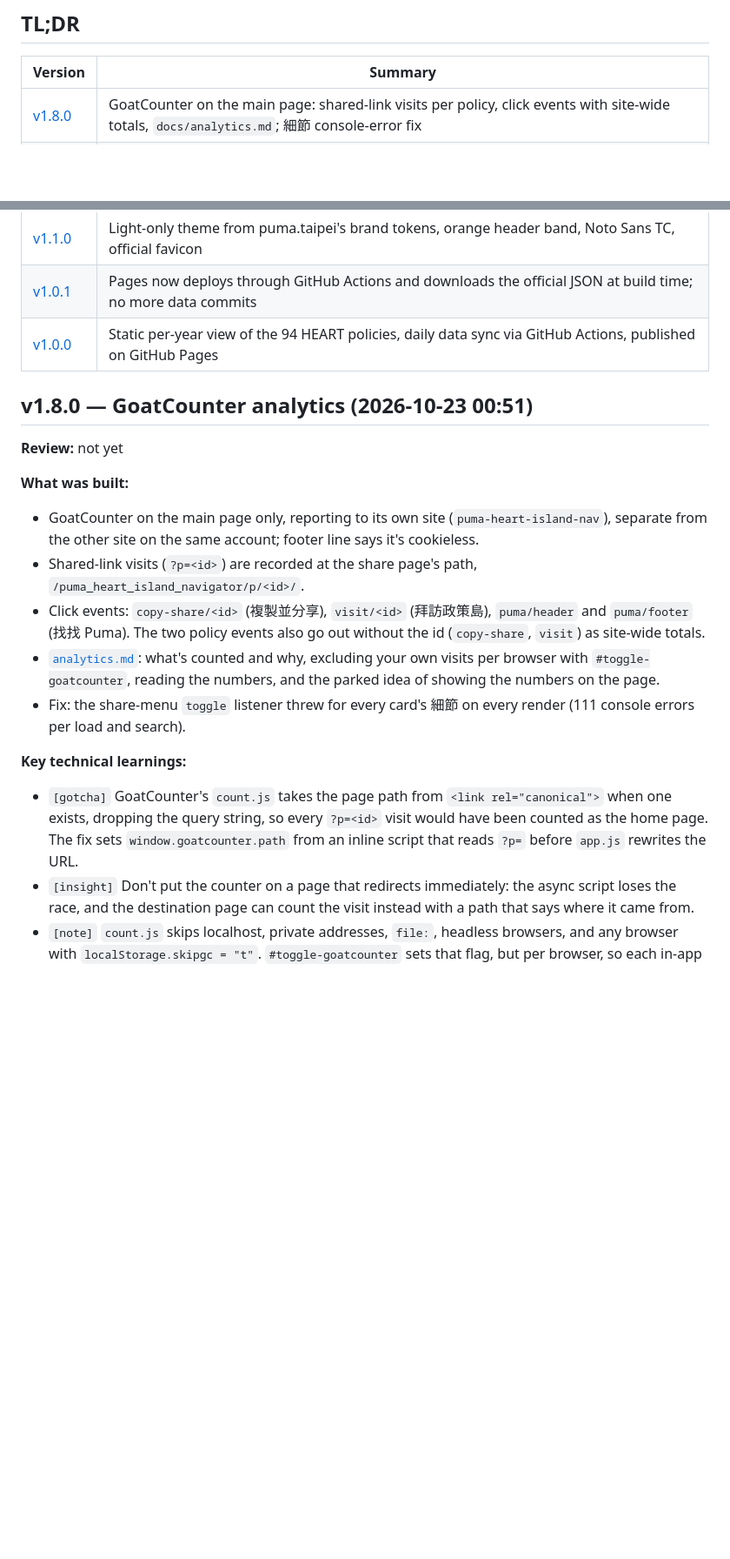
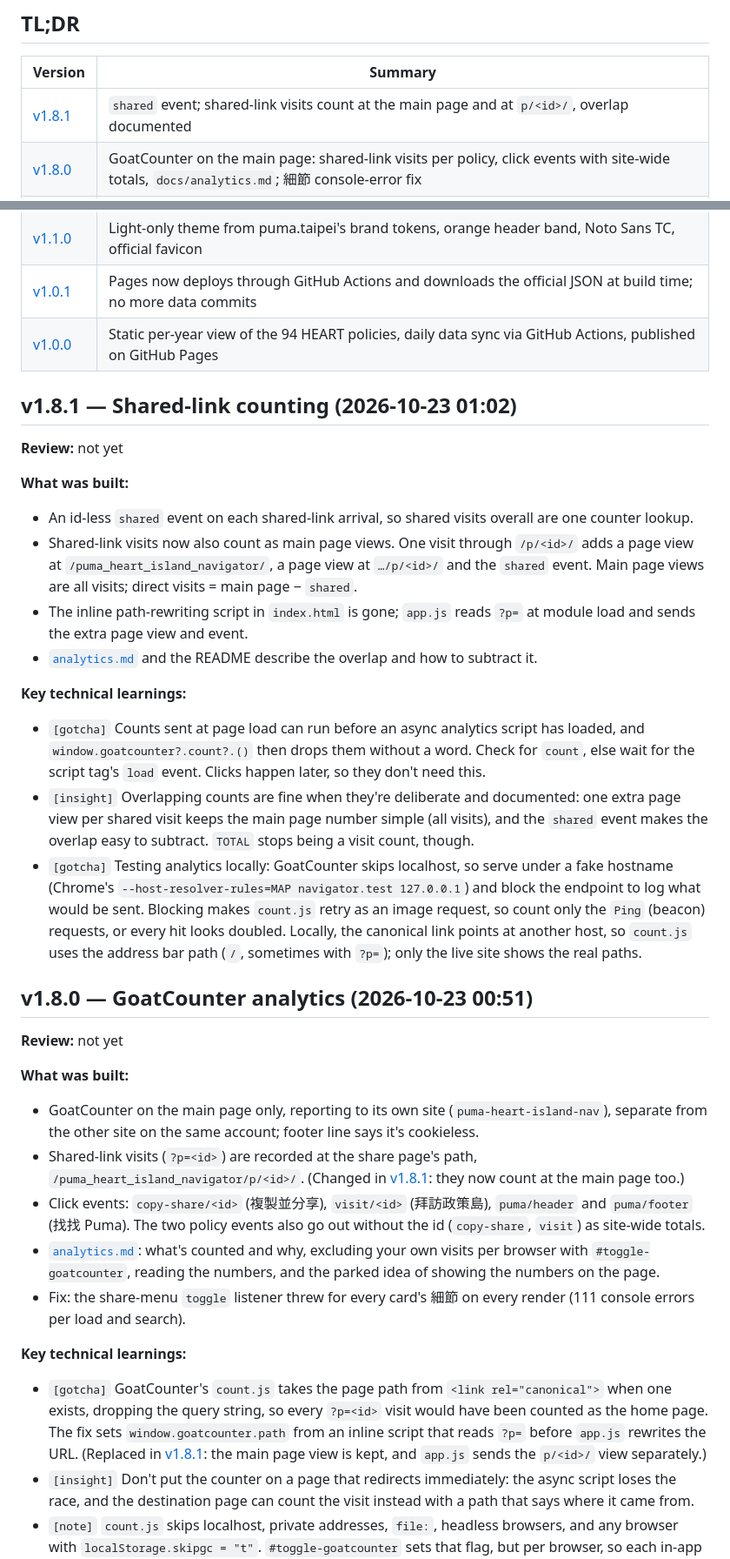
Before and after one commit to SansWord/puma_heart_island_navigator, a Markdown page: docs/devlog.md, 2 parts joined by grey strips. Shown at 87% size. Rendered like a GitHub page; blank space fills up the shorter version.

Commit message:
docs: devlog v1.8.1
Co-Authored-By: Claude Opus 5.5 <noreply@anthropic.com>

```diff
--- a/docs/devlog.md
+++ b/docs/devlog.md
@@ -14,6 +14,7 @@ Learnings from building the 沈伯洋 HEART 政策島 導覽器, newest first.
 
 | Version | Summary |
 |---------|---------|
+| [v1.8.1](#v181--shared-link-counting-2026-10-23-0102) | `shared` event; shared-link visits count at the main page and at `p/<id>/`, overlap documented |
 | [v1.8.0](#v180--goatcounter-analytics-2026-10-23-0051) | GoatCounter on the main page: shared-link visits per policy, click events with site-wide totals, `docs/analytics.md`; 細節 console-error fix |
 | [v1.7.0](#v170--share-links-and-preview-cards-2026-10-22-1029) | Per-policy share pages and preview images, 複製並分享 button, 找找 Puma, rename to 導覽器, manual data sync |
 | [v1.6.1](#v161--threads-screenshots-2026-10-22-0449) | Shorter 階段 subtitle; phone screenshots for sharing on Threads |
@@ -34,19 +35,34 @@ Learnings from building the 沈伯洋 HEART 政策島 導覽器, newest first.
 | [v1.0.1](#v101--build-time-data-fetch-2026-10-22-0400) | Pages now deploys through GitHub Actions and downloads the official JSON at build time; no more data commits |
 | [v1.0.0](#v100--initial-release-2026-10-22-0356) | Static per-year view of the 94 HEART policies, daily data sync via GitHub Actions, published on GitHub Pages |
 
+## v1.8.1 — Shared-link counting (2026-10-23 01:02)
+
+**Review:** not yet
+
+**What was built:**
+- An id-less `shared` event on each shared-link arrival, so shared visits overall are one counter lookup.
+- Shared-link visits now also count as main page views. One visit through `/p/<id>/` adds a page view at `/puma_heart_island_navigator/`, a page view at `…/p/<id>/` and the `shared` event. Main page views are all visits; direct visits = main page − `shared`.
+- The inline path-rewriting script in `index.html` is gone; `app.js` reads `?p=` at module load and sends the extra page view and event.
+- [`analytics.md`](analytics.md) and the README describe the overlap and how to subtract it.
+
+**Key technical learnings:**
+- `[gotcha]` Counts sent at page load can run before an async analytics script has loaded, and `window.goatcounter?.count?.()` then drops them without a word. Check for `count`, else wait for the script tag's `load` event. Clicks happen later, so they don't need this.
+- `[insight]` Overlapping counts are fine when they're deliberate and documented: one extra page view per shared visit keeps the main page number simple (all visits), and the `shared` event makes the overlap easy to subtract. `TOTAL` stops being a visit count, though.
+- `[gotcha]` Testing analytics locally: GoatCounter skips localhost, so serve under a fake hostname (Chrome's `--host-resolver-rules=MAP navigator.test 127.0.0.1`) and block the endpoint to log what would be sent. Blocking makes `count.js` retry as an image request, so count only the `Ping` (beacon) requests, or every hit looks doubled. Locally, the canonical link points at another host, so `count.js` uses the address bar path (`/`, sometimes with `?p=`); only the live site shows the real paths.
+
 ## v1.8.0 — GoatCounter analytics (2026-10-23 00:51)
 
 **Review:** not yet
 
 **What was built:**
 - GoatCounter on the main page only, reporting to its own site (`puma-heart-island-nav`), separate from the other site on the same account; footer line says it's cookieless.
-- Shared-link visits (`?p=<id>`) are recorded at the share page's path, `/puma_heart_island_navigator/p/<id>/`.
+- Shared-link visits (`?p=<id>`) are recorded at the share page's path, `/puma_heart_island_navigator/p/<id>/`. (Changed in [v1.8.1](#v181--shared-link-counting-2026-10-23-0102): they now count at the main page too.)
 - Click events: `copy-share/<id>` (複製並分享), `visit/<id>` (拜訪政策島), `puma/header` and `puma/footer` (找找 Puma). The two policy events also go out without the id (`copy-share`, `visit`) as site-wide totals.
 - [`analytics.md`](analytics.md): what's counted and why, excluding your own visits per browser with `#toggle-goatcounter`, reading the numbers, and the parked idea of showing the numbers on the page.
 - Fix: the share-menu `toggle` listener threw for every card's 細節 on every render (111 console errors per load and search).
 
 **Key technical learnings:**
-- `[gotcha]` GoatCounter's `count.js` takes the page path from `<link rel="canonical">` when one exists, dropping the query string, so every `?p=<id>` visit would have been counted as the home page. The fix sets `window.goatcounter.path` from an inline script that reads `?p=` before `app.js` rewrites the URL.
+- `[gotcha]` GoatCounter's `count.js` takes the page path from `<link rel="canonical">` when one exists, dropping the query string, so every `?p=<id>` visit would have been counted as the home page. The fix sets `window.goatcounter.path` from an inline script that reads `?p=` before `app.js` rewrites the URL. (Replaced in [v1.8.1](#v181--shared-link-counting-2026-10-23-0102): the main page view is kept, and `app.js` sends the `p/<id>/` view separately.)
 - `[insight]` Don't put the counter on a page that redirects immediately: the async script loses the race, and the destination page can count the visit instead with a path that says where it came from.
 - `[note]` `count.js` skips localhost, private addresses, `file:`, headless browsers, and any browser with `localStorage.skipgc = "t"`. `#toggle-goatcounter` sets that flag, but per browser, so each in-app browser (Threads, LINE) needs it separately.
 - `[insight]` GoatCounter's public counter (`/counter/<path>.json`) answers one path per request, so per-policy numbers on the page cost about 290 requests. Sending each policy event a second time without its id makes a site-wide total one request. Ship such events before you need them: totals only count from the day they start.
```
